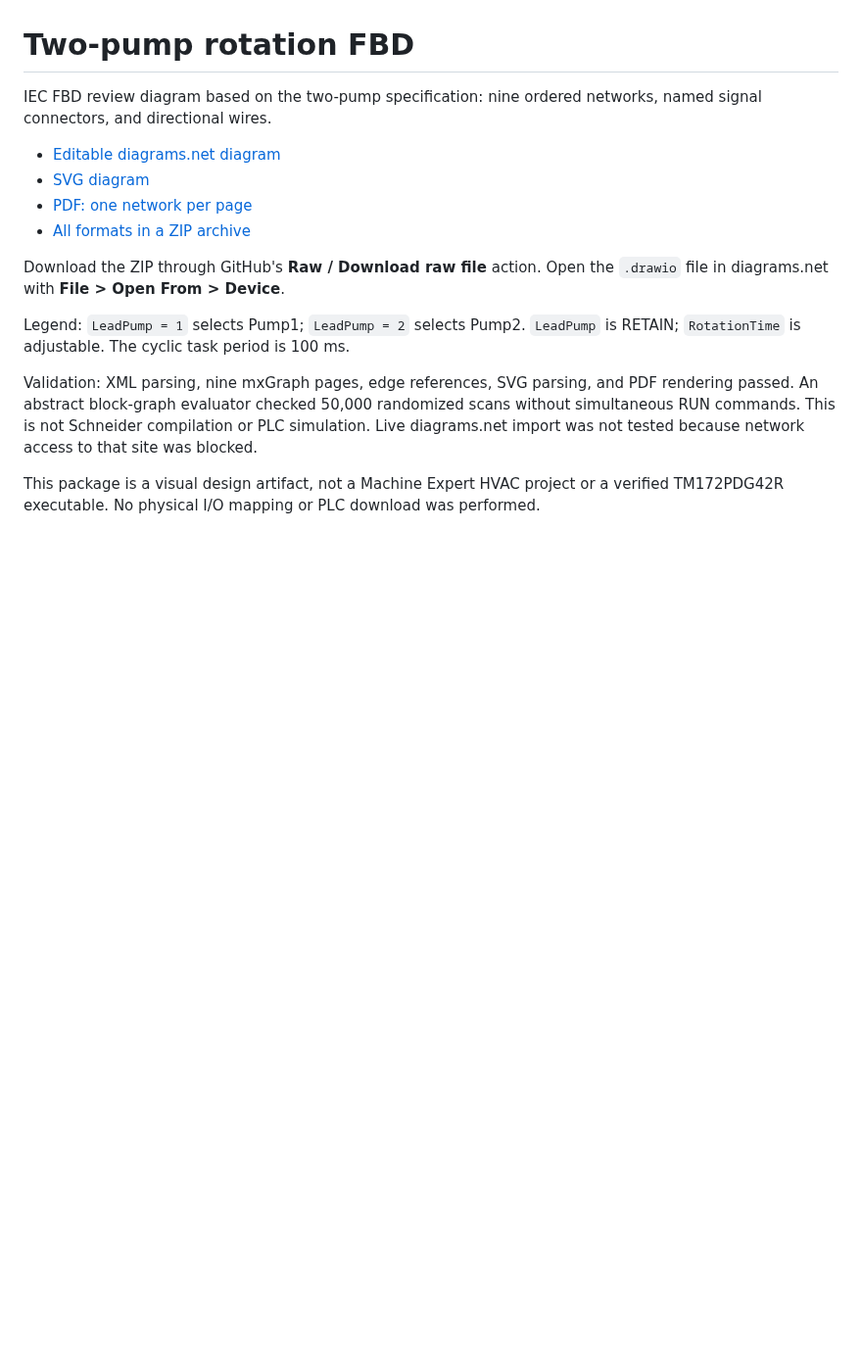
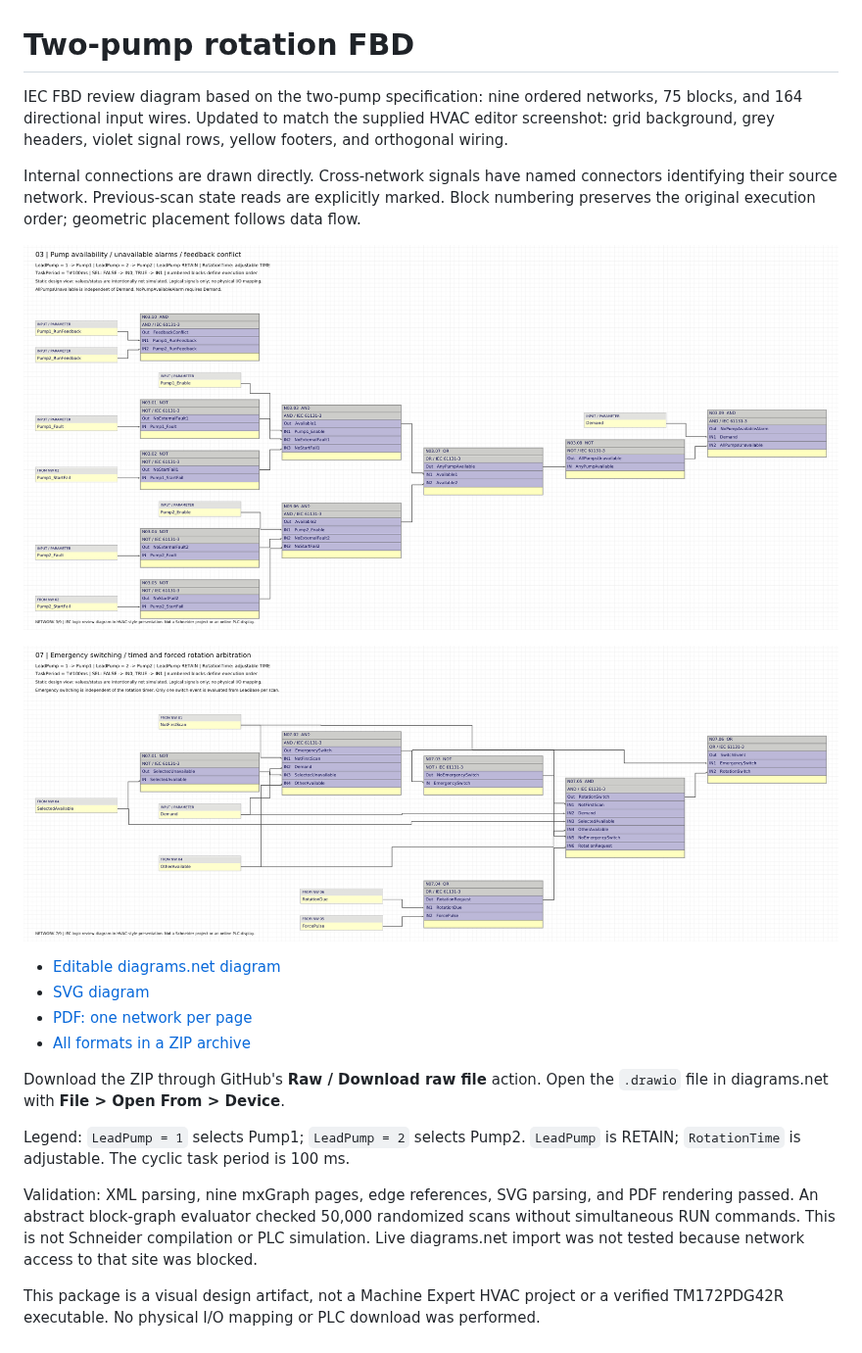
Before and after one commit to dariusserv-maker/test, a Markdown page: pump_rotation_fbd/README.md, the part around the change. Shown at 98% size. Rendered like a GitHub page; pictures changed too: pump_rotation_fbd/hvac_preview_03.png (added), pump_rotation_fbd/hvac_preview_07.png (added); blank space fills up the shorter version.

Commit message:
Restyle FBD diagrams to match HVAC editor with connected block tables

```diff
--- a/pump_rotation_fbd/README.md
+++ b/pump_rotation_fbd/README.md
@@ -1,6 +1,12 @@
 # Two-pump rotation FBD
 
-IEC FBD review diagram based on the two-pump specification: nine ordered networks, named signal connectors, and directional wires.
+IEC FBD review diagram based on the two-pump specification: nine ordered networks, 75 blocks, and 164 directional input wires. Updated to match the supplied HVAC editor screenshot: grid background, grey headers, violet signal rows, yellow footers, and orthogonal wiring.
+
+Internal connections are drawn directly. Cross-network signals have named connectors identifying their source network. Previous-scan state reads are explicitly marked. Block numbering preserves the original execution order; geometric placement follows data flow.
+
+![Availability and alarm network](hvac_preview_03.png)
+
+![Emergency and rotation arbitration](hvac_preview_07.png)
 
 - [Editable diagrams.net diagram](pump_rotation_fbd.drawio)
 - [SVG diagram](pump_rotation_fbd.svg)
```
Also changed, not shown: 4 other files.
